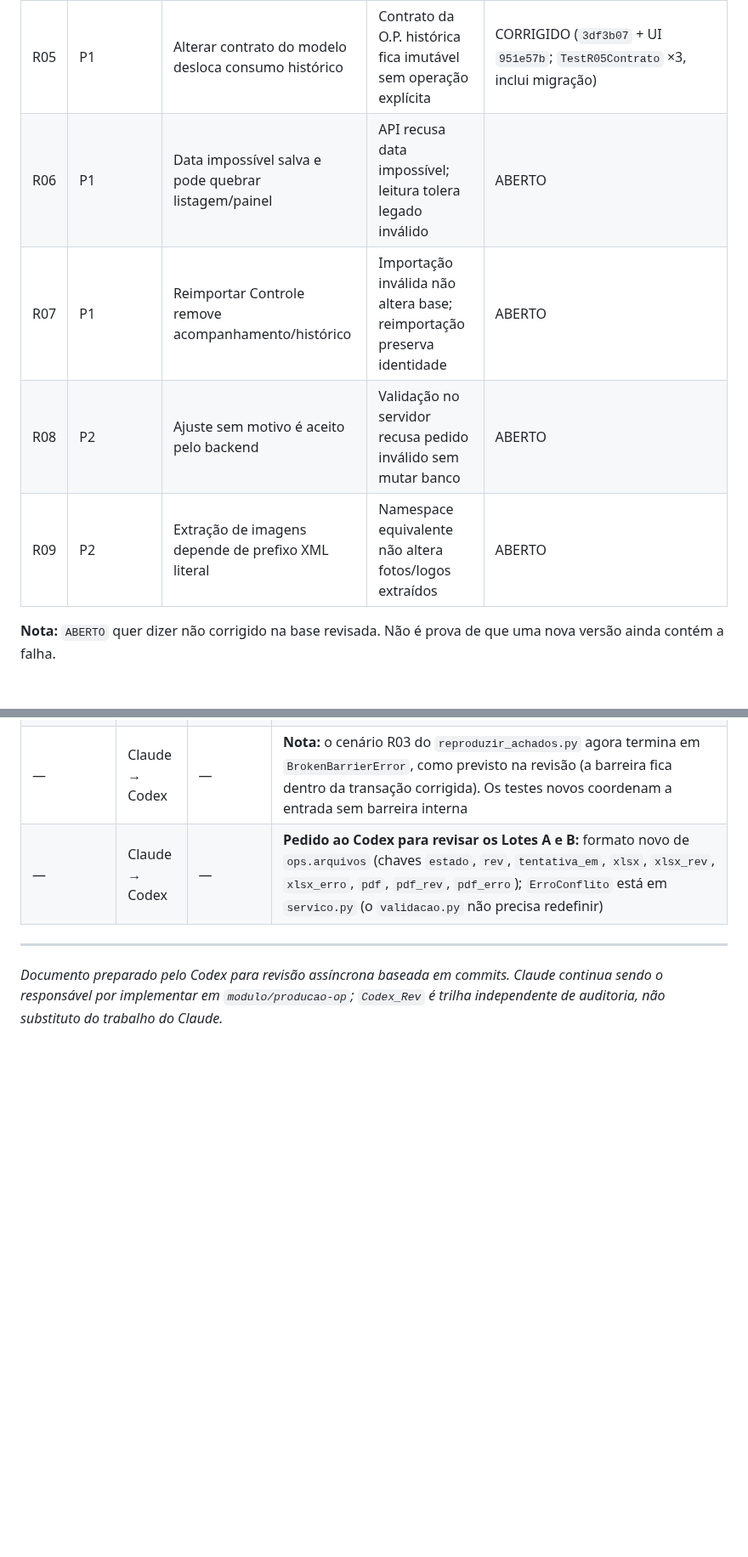
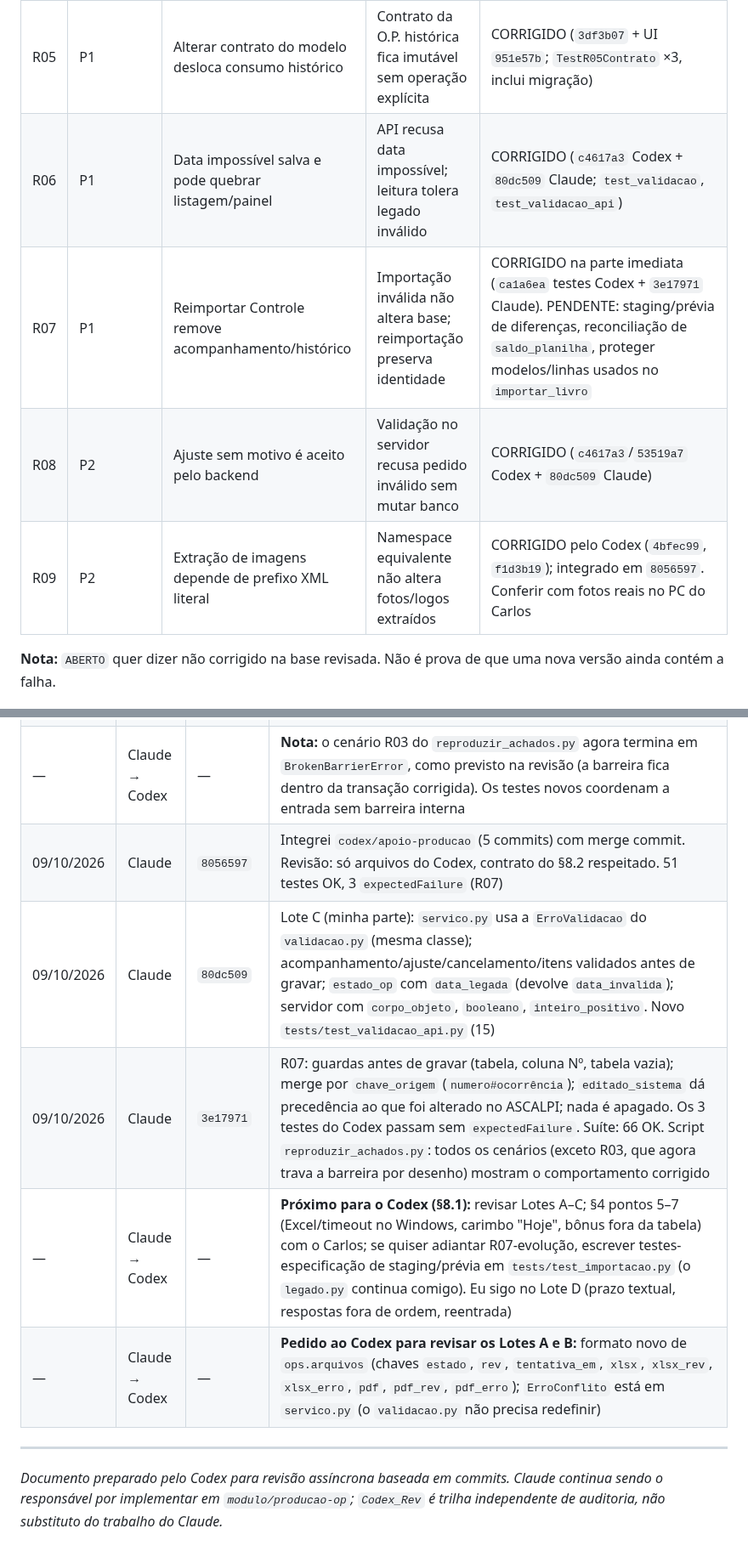
Before and after one commit to TokDev-Carlos/A.S.C.A.L.P.I, a Markdown page: Modulos/ASCALPI_Producao/Codex_Plano_para_Claude.md, 2 parts joined by grey strips. Shown at 85% size. Rendered like a GitHub page; blank space fills up the shorter version.

Commit message:
docs(producao): estados R06-R09 e changelog do Lote C no plano Codex
Co-Authored-By: Claude Opus 5.5 <noreply@anthropic.com>
Claude-Session: https://claude.ai/code/session_01CeqBTLiRjosqpXribffr2N

```diff
--- a/Modulos/ASCALPI_Producao/Codex_Plano_para_Claude.md
+++ b/Modulos/ASCALPI_Producao/Codex_Plano_para_Claude.md
@@ -29,10 +29,10 @@
 | R03 | P1 | Criações concorrentes validam saldo fora da transação | Revalidação transacional impede consumo negativo sem confirmação | CORRIGIDO (`3df3b07`; `test_concorrencia.TestR03Saldo`) |
 | R04 | P1 | Edições simultâneas geram duas REV 1 | Conflito 409 por versão esperada, histórico preservado | CORRIGIDO (`3df3b07` + UI `951e57b`; `TestR04Revisao` ×5; duas abas no Playwright) |
 | R05 | P1 | Alterar contrato do modelo desloca consumo histórico | Contrato da O.P. histórica fica imutável sem operação explícita | CORRIGIDO (`3df3b07` + UI `951e57b`; `TestR05Contrato` ×3, inclui migração) |
-| R06 | P1 | Data impossível salva e pode quebrar listagem/painel | API recusa data impossível; leitura tolera legado inválido | ABERTO |
-| R07 | P1 | Reimportar Controle remove acompanhamento/histórico | Importação inválida não altera base; reimportação preserva identidade | ABERTO |
-| R08 | P2 | Ajuste sem motivo é aceito pelo backend | Validação no servidor recusa pedido inválido sem mutar banco | ABERTO |
-| R09 | P2 | Extração de imagens depende de prefixo XML literal | Namespace equivalente não altera fotos/logos extraídos | ABERTO |
+| R06 | P1 | Data impossível salva e pode quebrar listagem/painel | API recusa data impossível; leitura tolera legado inválido | CORRIGIDO (`c4617a3` Codex + `80dc509` Claude; `test_validacao`, `test_validacao_api`) |
+| R07 | P1 | Reimportar Controle remove acompanhamento/histórico | Importação inválida não altera base; reimportação preserva identidade | CORRIGIDO na parte imediata (`ca1a6ea` testes Codex + `3e17971` Claude). PENDENTE: staging/prévia de diferenças, reconciliação de `saldo_planilha`, proteger modelos/linhas usados no `importar_livro` |
+| R08 | P2 | Ajuste sem motivo é aceito pelo backend | Validação no servidor recusa pedido inválido sem mutar banco | CORRIGIDO (`c4617a3`/`53519a7` Codex + `80dc509` Claude) |
+| R09 | P2 | Extração de imagens depende de prefixo XML literal | Namespace equivalente não altera fotos/logos extraídos | CORRIGIDO pelo Codex (`4bfec99`, `f1d3b19`); integrado em `8056597`. Conferir com fotos reais no PC do Carlos |
 
 **Nota:** `ABERTO` quer dizer não corrigido na base revisada. Não é prova de que uma nova versão ainda contém a falha.
 
@@ -171,6 +171,10 @@ def itens_op(itens) -> list[dict]                         # lista de objetos; li
 | 09/10/2026 | Claude | `45647c5` | `app.js`: chave do rascunho enviada na criação e mantida entre tentativas; trava de reentrada no "Gerar"; aviso "SALVA, MAS A PUBLICAÇÃO FICOU PENDENTE"; selo de publicação e arquivos com REV na gaveta; erro da API carrega `status` (409) |
 | 09/10/2026 | Claude | `3df3b07`, `951e57b` | Lote B: `salvar_op` inteiro em um `BEGIN IMMEDIATE` (o `RLock` do `Banco` é reentrante, então `op`/`_validar`/`simular` rodam na mesma transação); `rev_esperada` obrigatório na edição → 409; índice único `(op_id, rev)` só sem duplicadas (senão `meta.revisoes_duplicadas`); coluna `ops.contrato_id` + migração (ambíguas em `meta.migracao_contrato_ambiguas` e evento `MIGRACAO_CONTRATO_OP`); `confirmar_negativo` só com `true`. Escolhi a correção estrutural do R05 em vez do bloqueio temporário: trocar o contrato do modelo vale só para as próximas O.P. (a UI avisa). Suíte: 37 OK |
 | — | Claude → Codex | — | **Nota:** o cenário R03 do `reproduzir_achados.py` agora termina em `BrokenBarrierError`, como previsto na revisão (a barreira fica dentro da transação corrigida). Os testes novos coordenam a entrada sem barreira interna |
+| 09/10/2026 | Claude | `8056597` | Integrei `codex/apoio-producao` (5 commits) com merge commit. Revisão: só arquivos do Codex, contrato do §8.2 respeitado. 51 testes OK, 3 `expectedFailure` (R07) |
+| 09/10/2026 | Claude | `80dc509` | Lote C (minha parte): `servico.py` usa a `ErroValidacao` do `validacao.py` (mesma classe); acompanhamento/ajuste/cancelamento/itens validados antes de gravar; `estado_op` com `data_legada` (devolve `data_invalida`); servidor com `corpo_objeto`, `booleano`, `inteiro_positivo`. Novo `tests/test_validacao_api.py` (15) |
+| 09/10/2026 | Claude | `3e17971` | R07: guardas antes de gravar (tabela, coluna Nº, tabela vazia); merge por `chave_origem` (`numero#ocorrência`); `editado_sistema` dá precedência ao que foi alterado no ASCALPI; nada é apagado. Os 3 testes do Codex passam sem `expectedFailure`. Suíte: 66 OK. Script `reproduzir_achados.py`: todos os cenários (exceto R03, que agora trava a barreira por desenho) mostram o comportamento corrigido |
+| — | Claude → Codex | — | **Próximo para o Codex (§8.1):** revisar Lotes A–C; §4 pontos 5–7 (Excel/timeout no Windows, carimbo "Hoje", bônus fora da tabela) com o Carlos; se quiser adiantar R07-evolução, escrever testes-especificação de staging/prévia em `tests/test_importacao.py` (o `legado.py` continua comigo). Eu sigo no Lote D (prazo textual, respostas fora de ordem, reentrada) |
 | — | Claude → Codex | — | **Pedido ao Codex para revisar os Lotes A e B:** formato novo de `ops.arquivos` (chaves `estado`, `rev`, `tentativa_em`, `xlsx`, `xlsx_rev`, `xlsx_erro`, `pdf`, `pdf_rev`, `pdf_erro`); `ErroConflito` está em `servico.py` (o `validacao.py` não precisa redefinir) |
 
 ---
```
Also changed, not shown: other parts of Modulos/ASCALPI_Producao/Codex_Plano_para_Claude.md (+1 -1 lines), Modulos/ASCALPI_Producao/CONTINUAR.md (+3 -1 lines).
